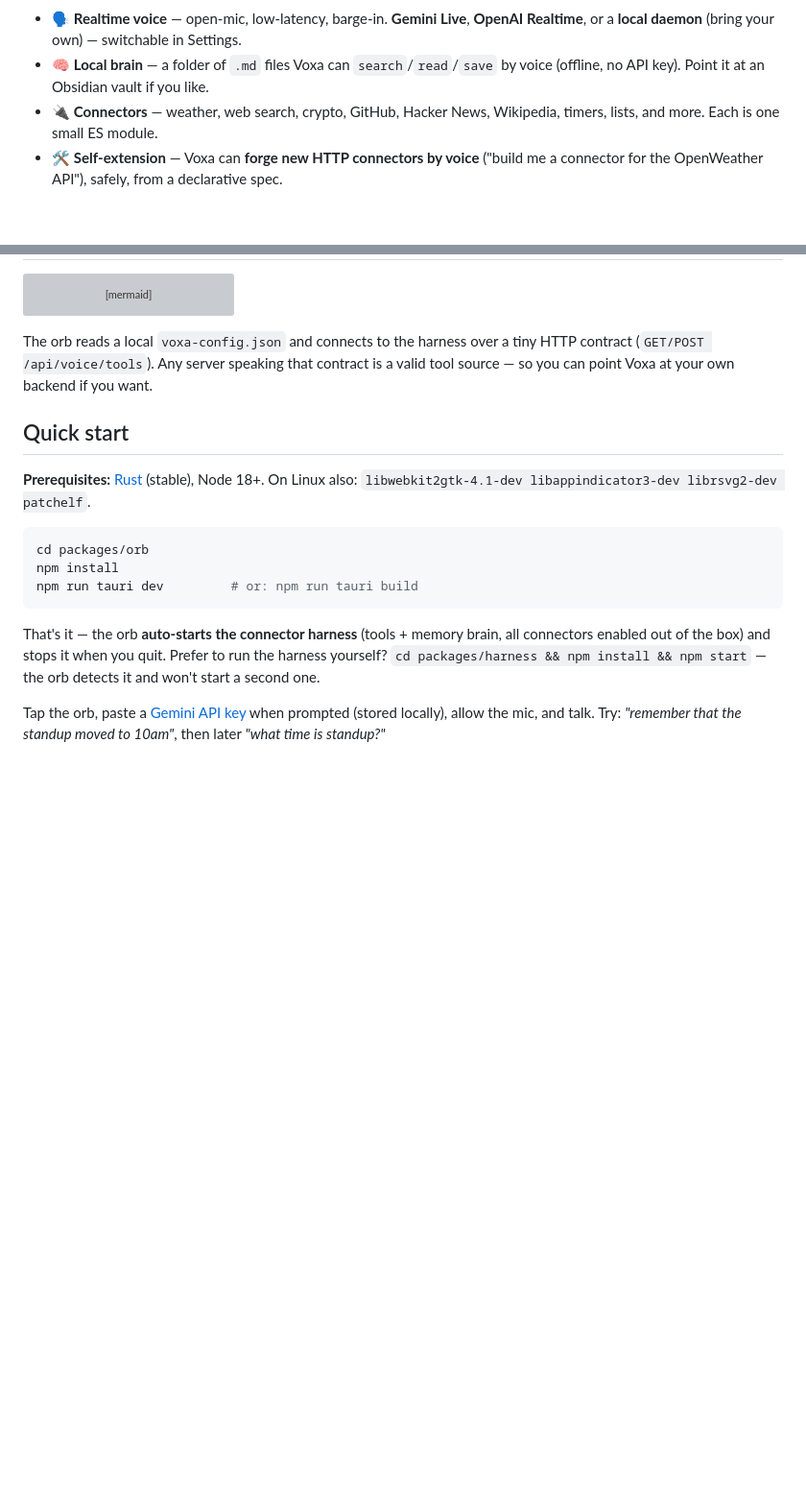
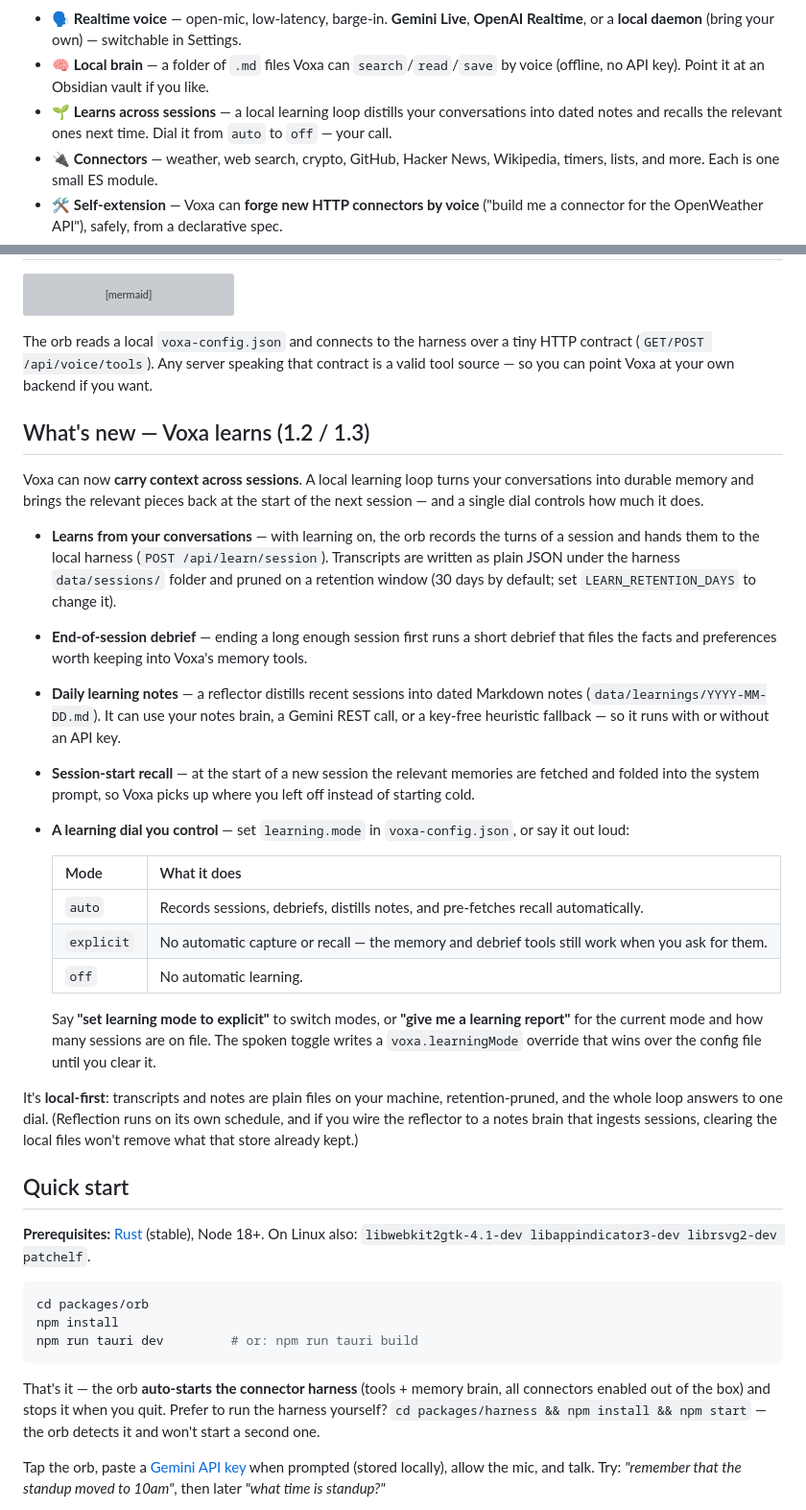
Before and after one commit to przemekzur/voxa, a Markdown page: README.md, 2 parts joined by grey strips. Shown at 96% size. GitHub-like rendering; blank space fills up the shorter version; grey boxes are pictures that could not be loaded.

Commit message:
docs: README refresh — conversation learning feature overview
Co-Authored-By: Claude Fable 5 <noreply@anthropic.com>

````diff
--- a/README.md
+++ b/README.md
@@ -25,6 +25,7 @@ Voxa is a frameless, always-on-top **orb** you tap to start a realtime voice con
 
 - 🗣️ **Realtime voice** — open-mic, low-latency, barge-in. **Gemini Live**, **OpenAI Realtime**, or a **local daemon** (bring your own) — switchable in Settings.
 - 🧠 **Local brain** — a folder of `.md` files Voxa can `search`/`read`/`save` by voice (offline, no API key). Point it at an Obsidian vault if you like.
+- 🌱 **Learns across sessions** — a local learning loop distills your conversations into dated notes and recalls the relevant ones next time. Dial it from `auto` to `off` — your call.
 - 🔌 **Connectors** — weather, web search, crypto, GitHub, Hacker News, Wikipedia, timers, lists, and more. Each is one small ES module.
 - 🛠️ **Self-extension** — Voxa can **forge new HTTP connectors by voice** ("build me a connector for the OpenWeather API"), safely, from a declarative spec.
 - 🎭 **Personas & skins** — pick from built-in "souls" and themeable orb skins/palettes, or add your own.
@@ -48,6 +49,46 @@ flowchart LR
 ```
 
 The orb reads a local `voxa-config.json` and connects to the harness over a tiny HTTP contract (`GET/POST /api/voice/tools`). Any server speaking that contract is a valid tool source — so you can point Voxa at your own backend if you want.
+
+## What's new — Voxa learns (1.2 / 1.3)
+
+Voxa can now **carry context across sessions**. A local learning loop turns your
+conversations into durable memory and brings the relevant pieces back at the
+start of the next session — and a single dial controls how much it does.
+
+- **Learns from your conversations** — with learning on, the orb records the
+  turns of a session and hands them to the local harness
+  (`POST /api/learn/session`). Transcripts are written as plain JSON under the
+  harness `data/sessions/` folder and pruned on a retention window (30 days by
+  default; set `LEARN_RETENTION_DAYS` to change it).
+- **End-of-session debrief** — ending a long enough session first runs a short
+  debrief that files the facts and preferences worth keeping into Voxa's memory
+  tools.
+- **Daily learning notes** — a reflector distills recent sessions into dated
+  Markdown notes (`data/learnings/YYYY-MM-DD.md`). It can use your notes brain,
+  a Gemini REST call, or a key-free heuristic fallback — so it runs with or
+  without an API key.
+- **Session-start recall** — at the start of a new session the relevant
+  memories are fetched and folded into the system prompt, so Voxa picks up where
+  you left off instead of starting cold.
+- **A learning dial you control** — set `learning.mode` in `voxa-config.json`,
+  or say it out loud:
+
+  | Mode | What it does |
+  | --- | --- |
+  | `auto` | Records sessions, debriefs, distills notes, and pre-fetches recall automatically. |
+  | `explicit` | No automatic capture or recall — the memory and debrief tools still work when you ask for them. |
+  | `off` | No automatic learning. |
+
+  Say **"set learning mode to explicit"** to switch modes, or **"give me a
+  learning report"** for the current mode and how many sessions are on file. The
+  spoken toggle writes a `voxa.learningMode` override that wins over the config
+  file until you clear it.
+
+It's **local-first**: transcripts and notes are plain files on your machine,
+retention-pruned, and the whole loop answers to one dial. (Reflection runs on
+its own schedule, and if you wire the reflector to a notes brain that ingests
+sessions, clearing the local files won't remove what that store already kept.)
 
 ## Quick start
 
````
